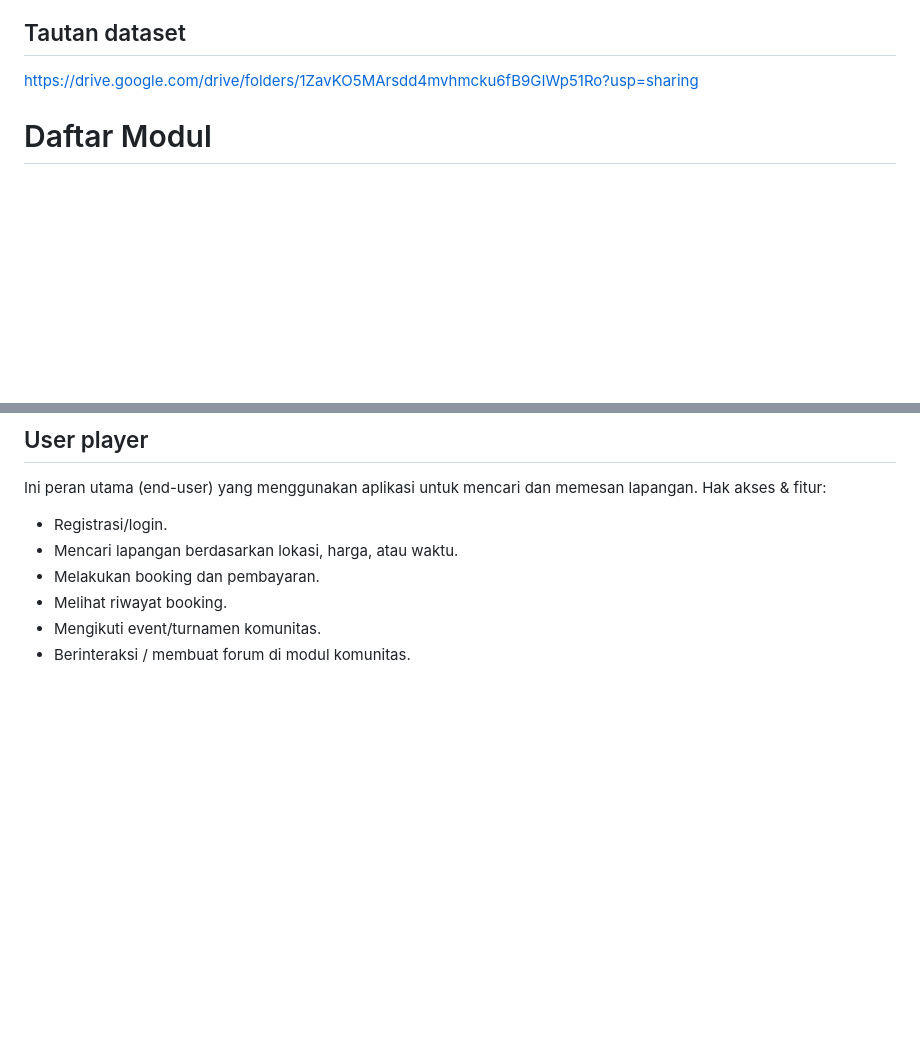
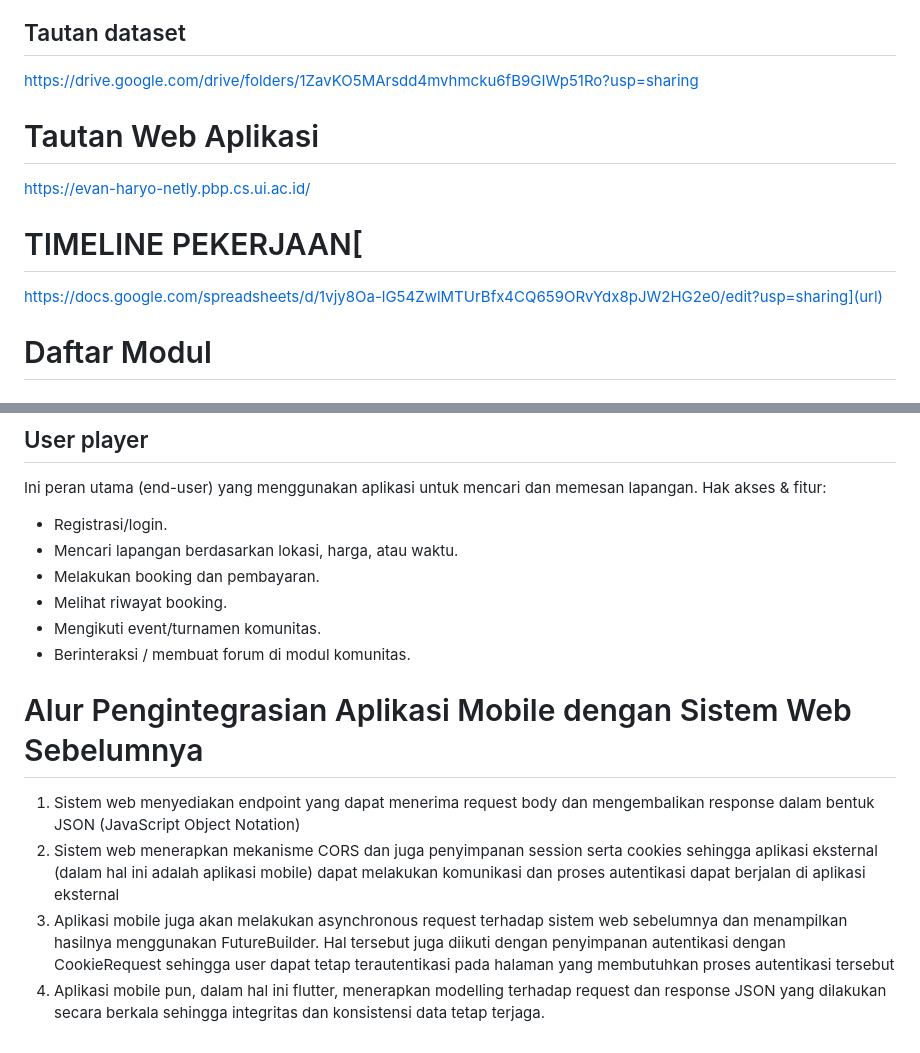
Before and after one commit to pbp-kelompok-A06/netly-mobile, a Markdown page: README.md, 2 parts joined by grey strips. Rendered like a GitHub page; blank space fills up the shorter version.

Commit message:
update a bit of README

```diff
--- a/README.md
+++ b/README.md
@@ -27,6 +28,12 @@ Aplikasi ini menggunakan dataset dari https://ayo.co.id/venues. Pengambilan data
 - Link gambar
 ## Tautan dataset
 https://drive.google.com/drive/folders/1ZavKO5MArsdd4mvhmcku6fB9GIWp51Ro?usp=sharing
+
+# Tautan Web Aplikasi
+[https://evan-haryo-netly.pbp.cs.ui.ac.id/](url)
+
+# TIMELINE PEKERJAAN[
+https://docs.google.com/spreadsheets/d/1vjy8Oa-lG54ZwlMTUrBfx4CQ659ORvYdx8pJW2HG2e0/edit?usp=sharing](url)
 
 
 # Daftar Modul
@@ -70,3 +77,9 @@ Hak akses & fitur:
 - Melihat riwayat booking.
 - Mengikuti event/turnamen komunitas.
 - Berinteraksi / membuat forum di modul komunitas.
+
+# Alur Pengintegrasian Aplikasi Mobile dengan Sistem Web Sebelumnya
+1. Sistem web menyediakan endpoint yang dapat menerima request body dan mengembalikan response dalam bentuk JSON (JavaScript Object Notation)
+2. Sistem web menerapkan mekanisme CORS dan juga penyimpanan session serta cookies sehingga aplikasi eksternal (dalam hal ini adalah aplikasi mobile) dapat melakukan komunikasi dan proses autentikasi dapat berjalan di aplikasi eksternal
+4. Aplikasi mobile juga akan melakukan asynchronous request terhadap sistem web sebelumnya dan menampilkan hasilnya menggunakan FutureBuilder. Hal tersebut juga diikuti dengan penyimpanan autentikasi dengan CookieRequest sehingga user dapat tetap terautentikasi pada halaman yang membutuhkan proses autentikasi tersebut
+5. Aplikasi mobile pun, dalam hal ini flutter, menerapkan modelling terhadap request dan response JSON yang dilakukan secara berkala sehingga integritas dan konsistensi data tetap terjaga.
```
Also changed, not shown: other parts of README.md (+1 -0 lines).
